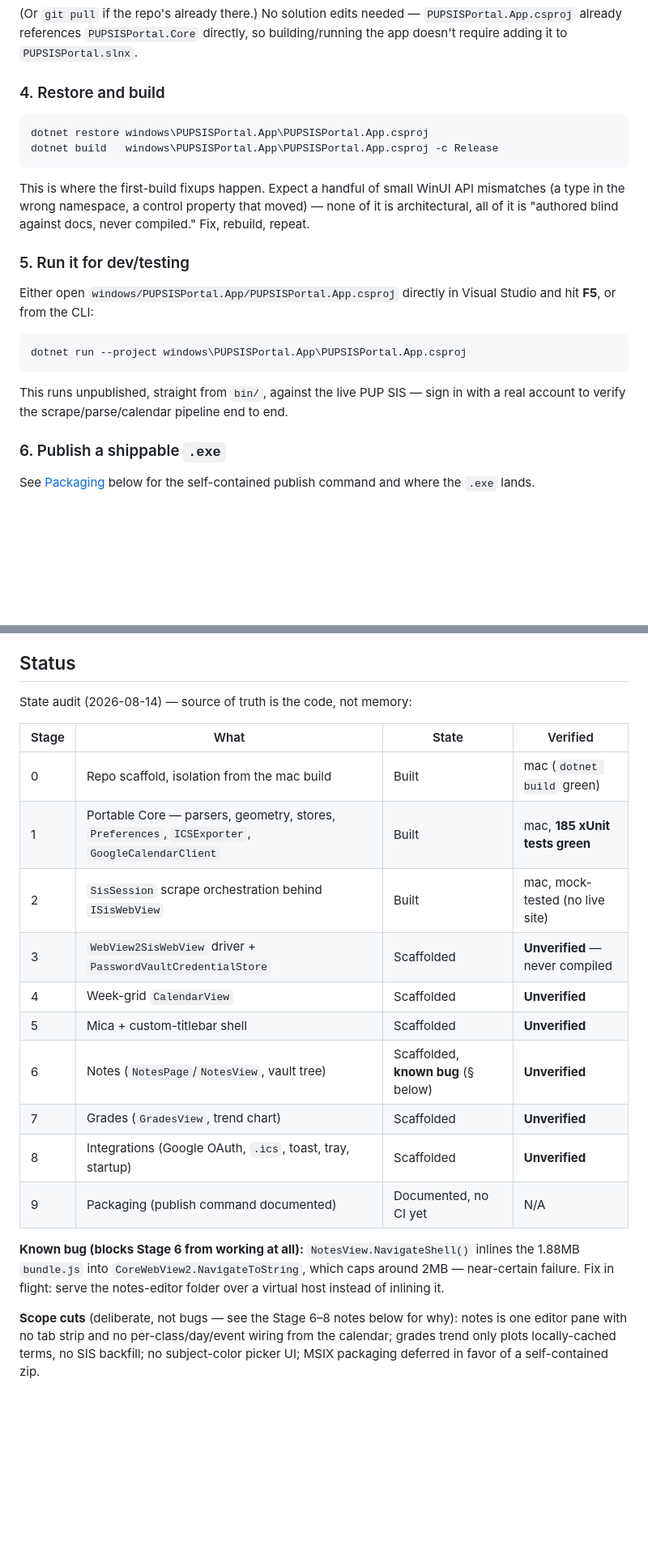
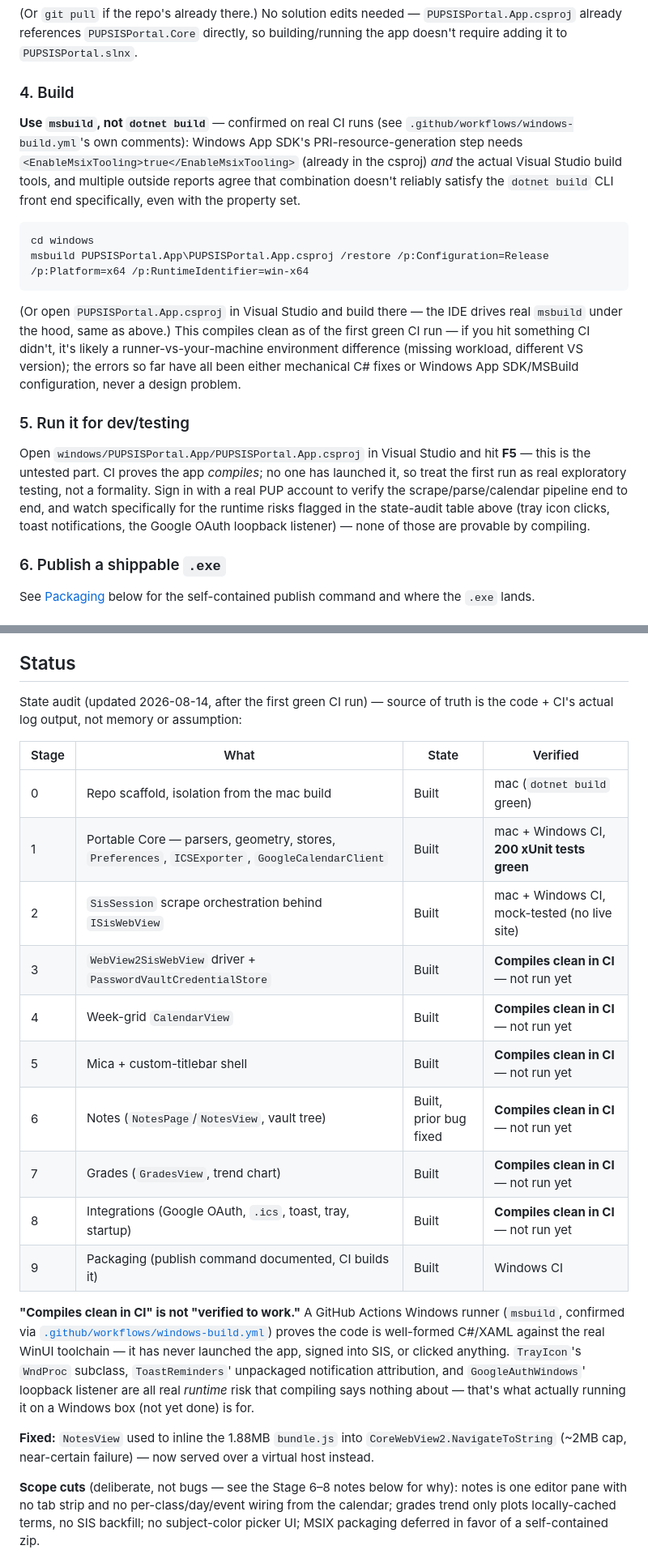
Before and after one commit to cGradying/IntPortal, a Markdown page: windows/README.md, 2 parts joined by grey strips. Shown at 81% size. GitHub-like rendering; blank space fills up the shorter version.

Commit message:
docs(windows): update status to reflect the confirmed-green CI build
State-audit table: Stages 3-9 move from "Unverified — never compiled" to
"Compiles clean in CI" — real, checked against gh run view's actual log
output (Build succeeded / 0 Error(s), 200 tests passed), not assumed.
Explicit about what that does and doesn't prove: compiling says nothing
about the TrayIcon WndProc subclass, toast attribution, or the OAuth
loopback listener actually working at runtime — those are still open.

Build walkthrough step 4 now says msbuild, not dotnet build — the CLI
front end is the one multiple outside reports (and CI itself) show
doesn't reliably pick up the EnableMsixTooling fix. Flagged dotnet
publish as unverified too (only dotnet build was confirmed to need the
workaround) with the msbuild /t:Publish equivalent if it turns out to
need it as well, rather than leaving unverified instructions stated as fact.

````diff
--- a/windows/README.md
+++ b/windows/README.md
@@ -74,29 +79,36 @@ cd PUPSISPortal
 `PUPSISPortal.App.csproj` already references `PUPSISPortal.Core` directly, so
 building/running the app doesn't require adding it to `PUPSISPortal.slnx`.
 
-### 4. Restore and build
+### 4. Build
+
+**Use `msbuild`, not `dotnet build`** — confirmed on real CI runs (see
+`.github/workflows/windows-build.yml`'s own comments): Windows App SDK's
+PRI-resource-generation step needs `<EnableMsixTooling>true</EnableMsixTooling>`
+(already in the csproj) *and* the actual Visual Studio build tools, and
+multiple outside reports agree that combination doesn't reliably satisfy the
+`dotnet build` CLI front end specifically, even with the property set.
 
 ```powershell
-dotnet restore windows\PUPSISPortal.App\PUPSISPortal.App.csproj
-dotnet build   windows\PUPSISPortal.App\PUPSISPortal.App.csproj -c Release
+cd windows
+msbuild PUPSISPortal.App\PUPSISPortal.App.csproj /restore /p:Configuration=Release /p:Platform=x64 /p:RuntimeIdentifier=win-x64
 ```
 
-This is where the first-build fixups happen. Expect a handful of small WinUI
-API mismatches (a type in the wrong namespace, a control property that moved) —
-none of it is architectural, all of it is "authored blind against docs, never
-compiled." Fix, rebuild, repeat.
+(Or open `PUPSISPortal.App.csproj` in Visual Studio and build there — the IDE
+drives real `msbuild` under the hood, same as above.) This compiles clean as
+of the first green CI run — if you hit something CI didn't, it's likely a
+runner-vs-your-machine environment difference (missing workload, different VS
+version); the errors so far have all been either mechanical C# fixes or
+Windows App SDK/MSBuild configuration, never a design problem.
 
 ### 5. Run it for dev/testing
 
-Either open `windows/PUPSISPortal.App/PUPSISPortal.App.csproj` directly in
-Visual Studio and hit **F5**, or from the CLI:
-
-```powershell
-dotnet run --project windows\PUPSISPortal.App\PUPSISPortal.App.csproj
-```
-
-This runs unpublished, straight from `bin/`, against the live PUP SIS — sign in
-with a real account to verify the scrape/parse/calendar pipeline end to end.
+Open `windows/PUPSISPortal.App/PUPSISPortal.App.csproj` in Visual Studio and
+hit **F5** — this is the untested part. CI proves the app *compiles*; no one
+has launched it, so treat the first run as real exploratory testing, not a
+formality. Sign in with a real PUP account to verify the scrape/parse/calendar
+pipeline end to end, and watch specifically for the runtime risks flagged in
+the state-audit table above (tray icon clicks, toast notifications, the
+Google OAuth loopback listener) — none of those are provable by compiling.
 
 ### 6. Publish a shippable `.exe`
 
@@ -114,25 +126,34 @@ way the macOS Keychain does.
 
 ## Status
 
-State audit (2026-08-14) — source of truth is the code, not memory:
+State audit (updated 2026-08-14, after the first green CI run) — source of
+truth is the code + CI's actual log output, not memory or assumption:
 
 | Stage | What | State | Verified |
 |---|---|---|---|
 | 0 | Repo scaffold, isolation from the mac build | Built | mac (`dotnet build` green) |
-| 1 | Portable Core — parsers, geometry, stores, `Preferences`, `ICSExporter`, `GoogleCalendarClient` | Built | mac, **185 xUnit tests green** |
-| 2 | `SisSession` scrape orchestration behind `ISisWebView` | Built | mac, mock-tested (no live site) |
-| 3 | `WebView2SisWebView` driver + `PasswordVaultCredentialStore` | Scaffolded | **Unverified** — never compiled |
-| 4 | Week-grid `CalendarView` | Scaffolded | **Unverified** |
-| 5 | Mica + custom-titlebar shell | Scaffolded | **Unverified** |
-| 6 | Notes (`NotesPage`/`NotesView`, vault tree) | Scaffolded, **known bug** (§ below) | **Unverified** |
-| 7 | Grades (`GradesView`, trend chart) | Scaffolded | **Unverified** |
-| 8 | Integrations (Google OAuth, `.ics`, toast, tray, startup) | Scaffolded | **Unverified** |
-| 9 | Packaging (publish command documented) | Documented, no CI yet | N/A |
+| 1 | Portable Core — parsers, geometry, stores, `Preferences`, `ICSExporter`, `GoogleCalendarClient` | Built | mac + Windows CI, **200 xUnit tests green** |
+| 2 | `SisSession` scrape orchestration behind `ISisWebView` | Built | mac + Windows CI, mock-tested (no live site) |
+| 3 | `WebView2SisWebView` driver + `PasswordVaultCredentialStore` | Built | **Compiles clean in CI** — not run yet |
+| 4 | Week-grid `CalendarView` | Built | **Compiles clean in CI** — not run yet |
+| 5 | Mica + custom-titlebar shell | Built | **Compiles clean in CI** — not run yet |
+| 6 | Notes (`NotesPage`/`NotesView`, vault tree) | Built, prior bug fixed | **Compiles clean in CI** — not run yet |
+| 7 | Grades (`GradesView`, trend chart) | Built | **Compiles clean in CI** — not run yet |
+| 8 | Integrations (Google OAuth, `.ics`, toast, tray, startup) | Built | **Compiles clean in CI** — not run yet |
+| 9 | Packaging (publish command documented, CI builds it) | Built | Windows CI |
 
-**Known bug (blocks Stage 6 from working at all):** `NotesView.NavigateShell()`
-inlines the 1.88MB `bundle.js` into `CoreWebView2.NavigateToString`, which caps
-around 2MB — near-certain failure. Fix in flight: serve the notes-editor folder
-over a virtual host instead of inlining it.
+**"Compiles clean in CI" is not "verified to work."** A GitHub Actions
+Windows runner (`msbuild`, confirmed via [`.github/workflows/windows-build.yml`](../.github/workflows/windows-build.yml))
+proves the code is well-formed C#/XAML against the real WinUI toolchain — it
+has never launched the app, signed into SIS, or clicked anything. `TrayIcon`'s
+`WndProc` subclass, `ToastReminders`' unpackaged notification attribution, and
+`GoogleAuthWindows`' loopback listener are all real *runtime* risk that
+compiling says nothing about — that's what actually running it on a Windows
+box (not yet done) is for.
+
+**Fixed:** `NotesView` used to inline the 1.88MB `bundle.js` into
+`CoreWebView2.NavigateToString` (~2MB cap, near-certain failure) — now served
+over a virtual host instead.
 
 **Scope cuts** (deliberate, not bugs — see the Stage 6–8 notes below for why):
 notes is one editor pane with no tab strip and no per-class/day/event wiring from
````
Also changed, not shown: other parts of windows/README.md (+14 -2 lines).
